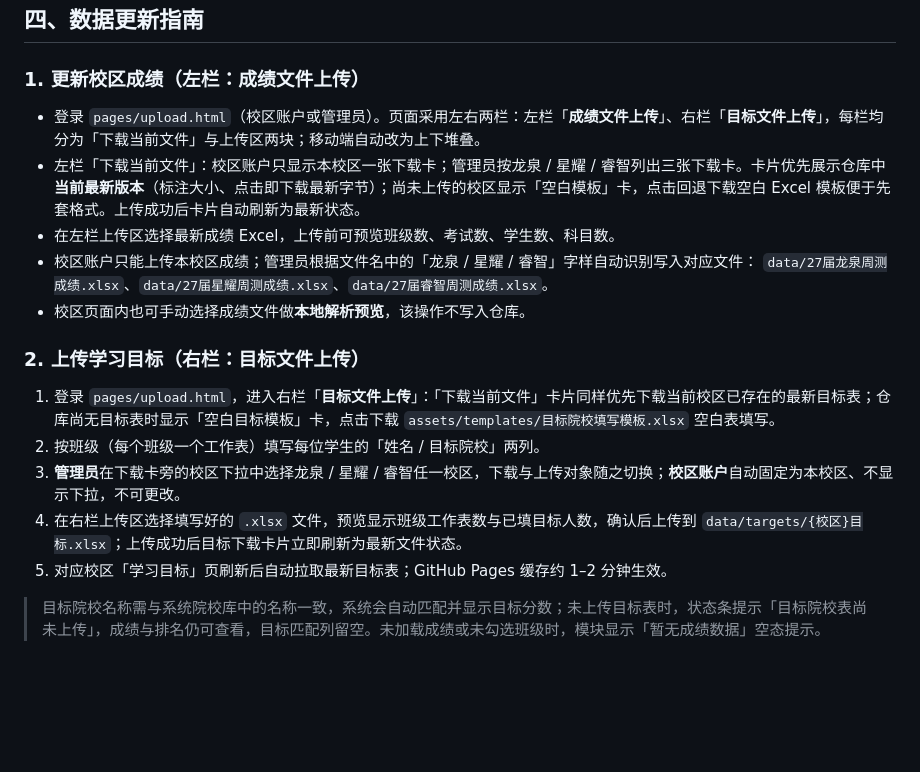
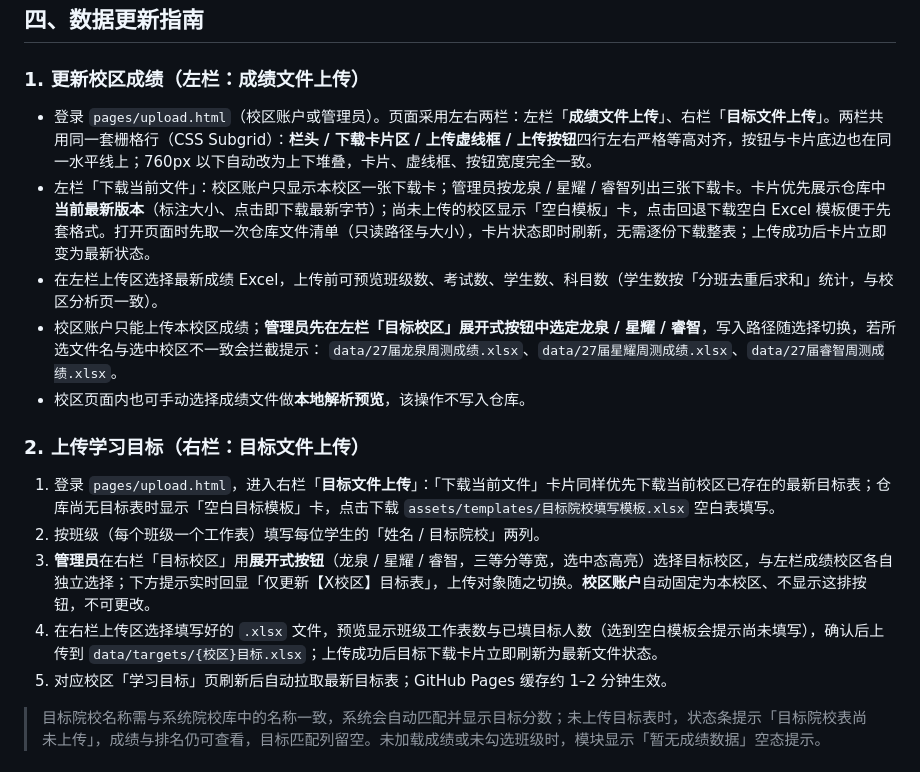
Before and after one commit to ZhangDN731/Campus_Performance_Analysis, a Markdown page: README.md, the part around the change. Rendered like a GitHub page; blank space fills up the shorter version.

Commit message:
upload: README.md（第十一轮 双栏对齐 + 展开式校区按钮）

```diff
--- a/README.md
+++ b/README.md
@@ -109,18 +109,18 @@ npx serve .
 ## 四、数据更新指南
 
 ### 1. 更新校区成绩（左栏：成绩文件上传）
-- 登录 `pages/upload.html`（校区账户或管理员）。页面采用左右两栏：左栏「**成绩文件上传**」、右栏「**目标文件上传**」，每栏均分为「下载当前文件」与上传区两块；移动端自动改为上下堆叠。
-- 左栏「下载当前文件」：校区账户只显示本校区一张下载卡；管理员按龙泉 / 星耀 / 睿智列出三张下载卡。卡片优先展示仓库中**当前最新版本**（标注大小、点击即下载最新字节）；尚未上传的校区显示「空白模板」卡，点击回退下载空白 Excel 模板便于先套格式。上传成功后卡片自动刷新为最新状态。
-- 在左栏上传区选择最新成绩 Excel，上传前可预览班级数、考试数、学生数、科目数。
-- 校区账户只能上传本校区成绩；管理员根据文件名中的「龙泉 / 星耀 / 睿智」字样自动识别写入对应文件：
+- 登录 `pages/upload.html`（校区账户或管理员）。页面采用左右两栏：左栏「**成绩文件上传**」、右栏「**目标文件上传**」。两栏共用同一套栅格行（CSS Subgrid）：**栏头 / 下载卡片区 / 上传虚线框 / 上传按钮**四行左右严格等高对齐，按钮与卡片底边也在同一水平线上；760px 以下自动改为上下堆叠，卡片、虚线框、按钮宽度完全一致。
+- 左栏「下载当前文件」：校区账户只显示本校区一张下载卡；管理员按龙泉 / 星耀 / 睿智列出三张下载卡。卡片优先展示仓库中**当前最新版本**（标注大小、点击即下载最新字节）；尚未上传的校区显示「空白模板」卡，点击回退下载空白 Excel 模板便于先套格式。打开页面时先取一次仓库文件清单（只读路径与大小），卡片状态即时刷新，无需逐份下载整表；上传成功后卡片立即变为最新状态。
+- 在左栏上传区选择最新成绩 Excel，上传前可预览班级数、考试数、学生数、科目数（学生数按「分班去重后求和」统计，与校区分析页一致）。
+- 校区账户只能上传本校区成绩；**管理员先在左栏「目标校区」展开式按钮中选定龙泉 / 星耀 / 睿智**，写入路径随选择切换，若所选文件名与选中校区不一致会拦截提示：
   `data/27届龙泉周测成绩.xlsx`、`data/27届星耀周测成绩.xlsx`、`data/27届睿智周测成绩.xlsx`。
 - 校区页面内也可手动选择成绩文件做**本地解析预览**，该操作不写入仓库。
 
 ### 2. 上传学习目标（右栏：目标文件上传）
 1. 登录 `pages/upload.html`，进入右栏「**目标文件上传**」：「下载当前文件」卡片同样优先下载当前校区已存在的最新目标表；仓库尚无目标表时显示「空白目标模板」卡，点击下载 `assets/templates/目标院校填写模板.xlsx` 空白表填写。
 2. 按班级（每个班级一个工作表）填写每位学生的「姓名 / 目标院校」两列。
-3. **管理员**在下载卡旁的校区下拉中选择龙泉 / 星耀 / 睿智任一校区，下载与上传对象随之切换；**校区账户**自动固定为本校区、不显示下拉，不可更改。
-4. 在右栏上传区选择填写好的 `.xlsx` 文件，预览显示班级工作表数与已填目标人数，确认后上传到 `data/targets/{校区}目标.xlsx`；上传成功后目标下载卡片立即刷新为最新文件状态。
+3. **管理员**在右栏「目标校区」用**展开式按钮**（龙泉 / 星耀 / 睿智，三等分等宽，选中态高亮）选择目标校区，与左栏成绩校区各自独立选择；下方提示实时回显「仅更新【X校区】目标表」，上传对象随之切换。**校区账户**自动固定为本校区、不显示这排按钮，不可更改。
+4. 在右栏上传区选择填写好的 `.xlsx` 文件，预览显示班级工作表数与已填目标人数（选到空白模板会提示尚未填写），确认后上传到 `data/targets/{校区}目标.xlsx`；上传成功后目标下载卡片立即刷新为最新文件状态。
 5. 对应校区「学习目标」页刷新后自动拉取最新目标表；GitHub Pages 缓存约 1–2 分钟生效。
 
 > 目标院校名称需与系统院校库中的名称一致，系统会自动匹配并显示目标分数；未上传目标表时，状态条提示「目标院校表尚未上传」，成绩与排名仍可查看，目标匹配列留空。未加载成绩或未勾选班级时，模块显示「暂无成绩数据」空态提示。
```
